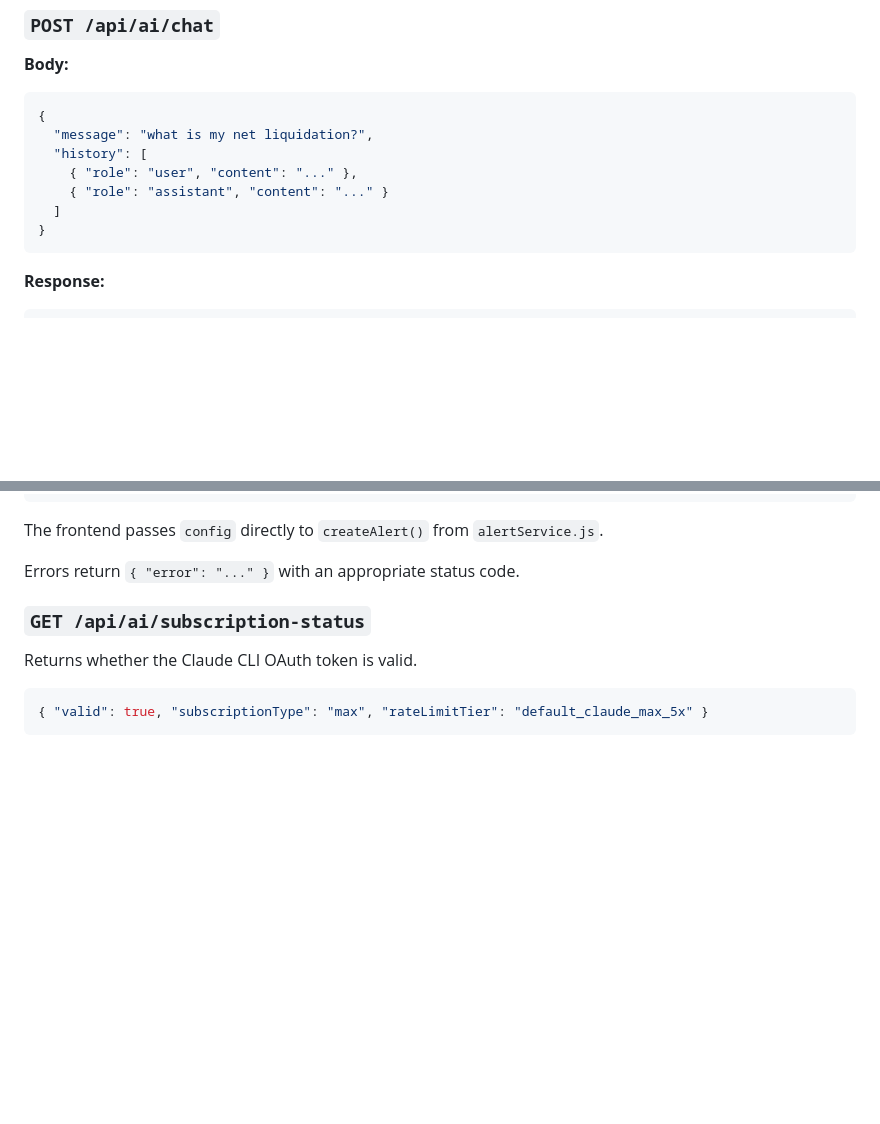
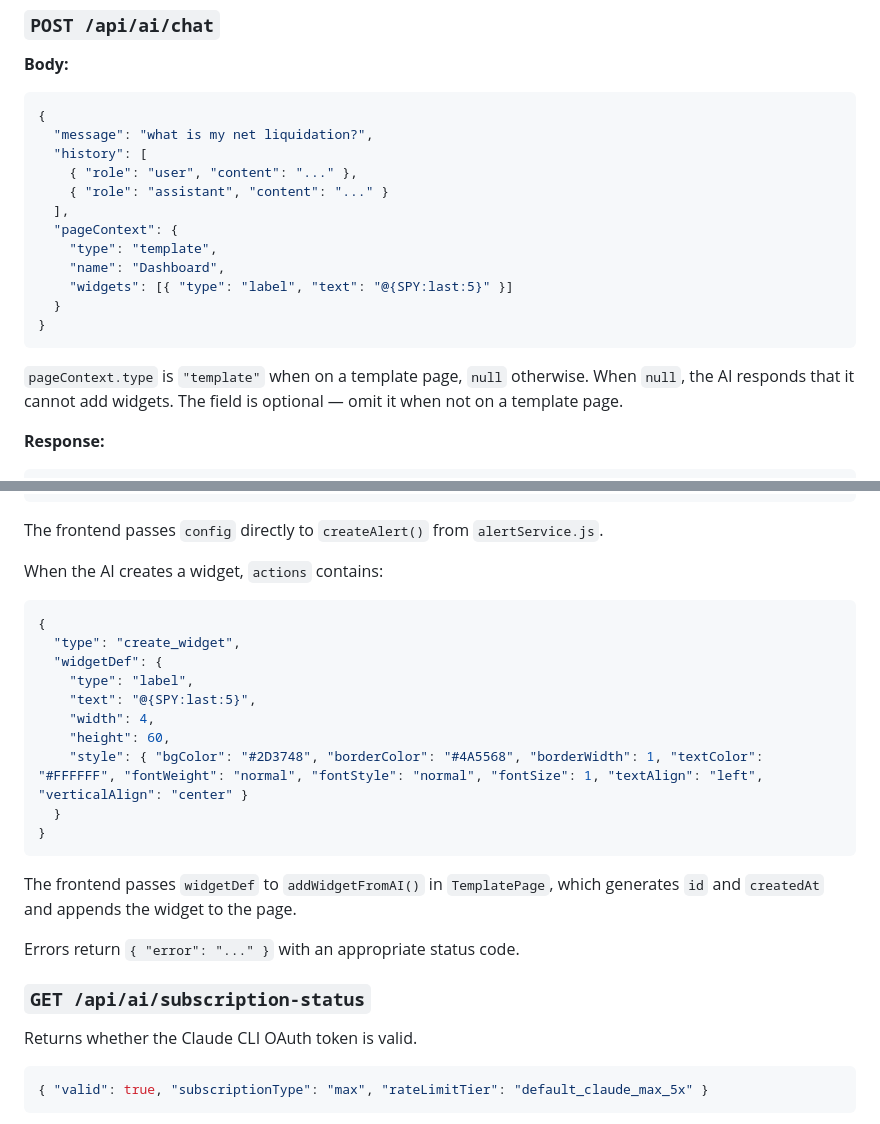
Before and after one commit to LimitlessSoft/LimitlessTrading, a Markdown page: docs/ai-assistant.md, 2 parts joined by grey strips. Drawn GitHub-style; blank space fills up the shorter version.

Commit message:
Document pageContext and create_widget action in AI docs

````diff
--- a/docs/ai-assistant.md
+++ b/docs/ai-assistant.md
@@ -93,9 +93,16 @@ anal/ARAnalysis/
   "history": [
     { "role": "user", "content": "..." },
     { "role": "assistant", "content": "..." }
-  ]
+  ],
+  "pageContext": {
+    "type": "template",
+    "name": "Dashboard",
+    "widgets": [{ "type": "label", "text": "@{SPY:last:5}" }]
+  }
 }
 ```
+
+`pageContext.type` is `"template"` when on a template page, `null` otherwise. When `null`, the AI responds that it cannot add widgets. The field is optional — omit it when not on a template page.
 
 **Response:**
 ```json
@@ -118,6 +125,21 @@ When the AI creates an alert, `actions` contains entries like:
 }
 ```
 The frontend passes `config` directly to `createAlert()` from `alertService.js`.
+
+When the AI creates a widget, `actions` contains:
+```json
+{
+  "type": "create_widget",
+  "widgetDef": {
+    "type": "label",
+    "text": "@{SPY:last:5}",
+    "width": 4,
+    "height": 60,
+    "style": { "bgColor": "#2D3748", "borderColor": "#4A5568", "borderWidth": 1, "textColor": "#FFFFFF", "fontWeight": "normal", "fontStyle": "normal", "fontSize": 1, "textAlign": "left", "verticalAlign": "center" }
+  }
+}
+```
+The frontend passes `widgetDef` to `addWidgetFromAI()` in `TemplatePage`, which generates `id` and `createdAt` and appends the widget to the page.
 
 Errors return `{ "error": "..." }` with an appropriate status code.
 
````
